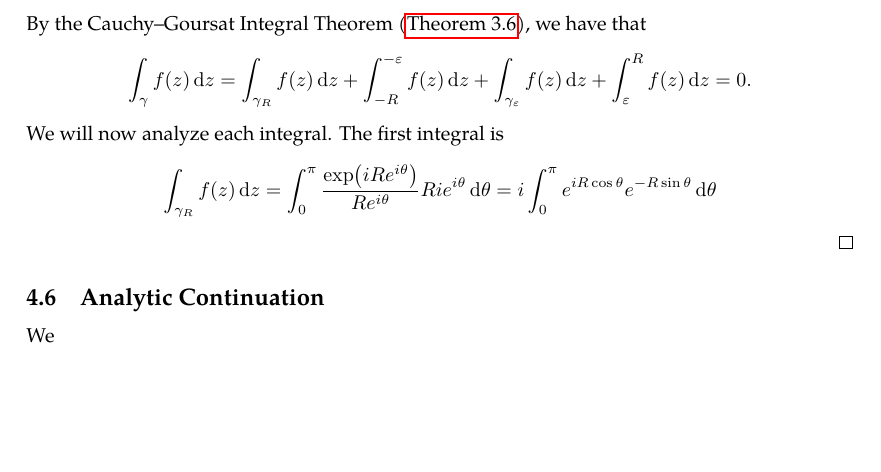
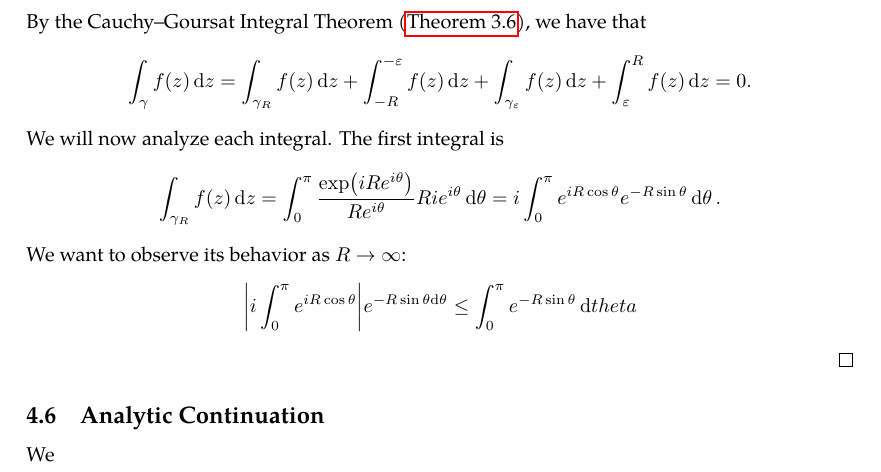
Before and after one commit to slipperking/complex-analysis-latex, a LaTeX document (main.tex): part of page 88 of 89, cut so that both start at the same text, the shorter picture padded with empty space. Compiled offline with pdfLaTeX.

Commit message:
overleaf_to_git (Thu Jul  3 18:41:09 2025 -0700): update main.tex from r16967 to r16968

```diff
--- a/main.tex
+++ b/main.tex
@@ -2196,7 +2196,8 @@ Residues are extremely important as they allow for simple evaluation of definite
 	\end{figure}Let \(f(z)=\frac{e^{iz}}{z}\). Consider a closed contour \(\gamma\) in the form of \autoref{fig:puncturedsemicircularcontour}, consisting of a semicircle of radius \(R\) in the upper half-plane \(\mathbb{H}\) (call this \(\gamma_R\)), a line segment from \(-R\) to \(-\varepsilon\), a smaller semicircle of radius \(\varepsilon\) in the upper half-plane (call this \(\gamma_\varepsilon\)), and a line segment from \(\varepsilon\) to \(R\).
 
 	By the Cauchy--Goursat Integral Theorem (\autoref{thm:cauchygoursattheorem}), we have that \[\int_{\gamma}f(z)\ddz=\int_{\gamma_R}f(z)\ddz+\int_{-R}^{-\varepsilon}f(z)\ddz+\int_{\gamma_\varepsilon}f(z)\ddz+\int_{\varepsilon}^{R}f(z)\ddz=0.\]
-	We will now analyze each integral. The first integral is \[\int_{\gamma_R}f(z)\ddz=\int_0^\pi\frac{\exp(iRe^{i\theta})}{Re^{i\theta}}Rie^{i\theta}\dd{\theta}=i\int_0^{\pi}e^{iR\cos\theta}e^{-R\sin\theta}\dd{\theta}\]
+	We will now analyze each integral. The first integral is \[\int_{\gamma_R}f(z)\ddz=\int_0^\pi\frac{\exp(iRe^{i\theta})}{Re^{i\theta}}Rie^{i\theta}\dd{\theta}=i\int_0^{\pi}e^{iR\cos\theta}e^{-R\sin\theta}\dd{\theta}.\]
+	We want to observe its behavior as \(R\to\infty\): \[\abs{i\int_0^\pi e^{iR\cos\theta}}e^{-R\sin\theta\dd{\theta}}\leq\int_0^{\pi}e^{-R\sin\theta}\dd{theta}\]
 \end{proof}
 \subsection{Analytic Continuation}
 We
```
